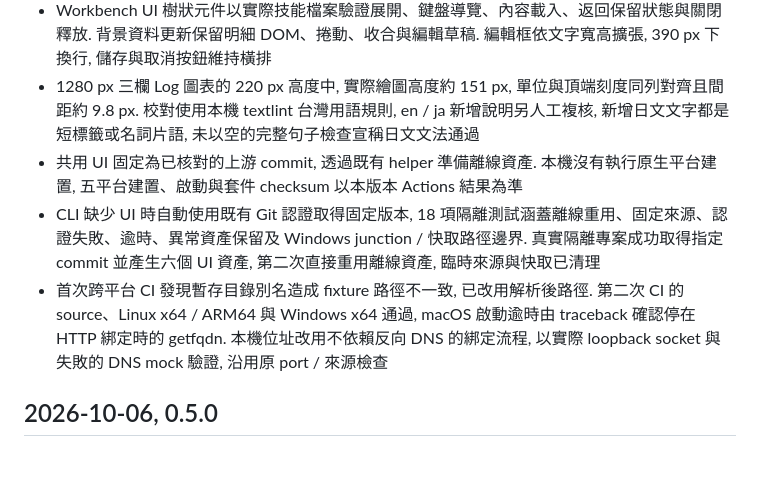
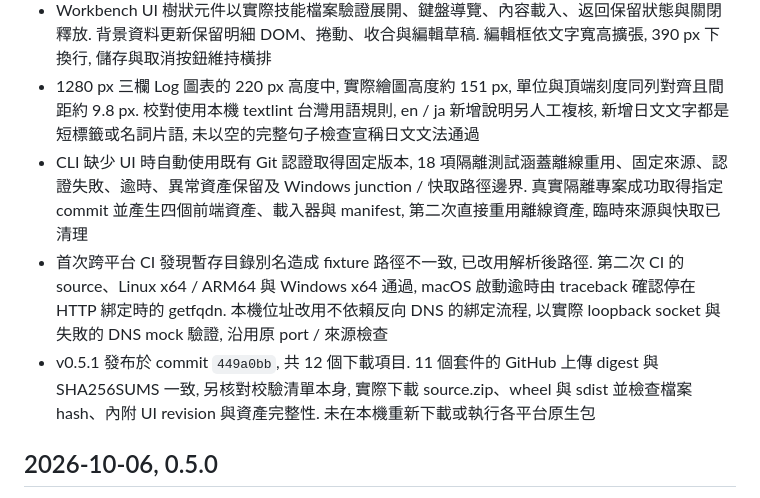
Before and after one commit to gaze9999/local-activity-monitor, a Markdown page: docs/validation.md, the part around the change. Drawn GitHub-style; blank space fills up the shorter version.

Commit message:
docs: 記錄五平台發行驗證與資產核對結果

```diff
--- a/docs/validation.md
+++ b/docs/validation.md
@@ -11,9 +11,9 @@ Windows, Python 3.12.14 隔離測試與 Python 3.14.7 本機服務, Node.js 22.1
 - 本機工作樹查詢使用開啟 stdin 的監看服務情境重現, 修正後同一檢查由 5.037 秒逾時變成 0.073 秒取得結果, 8787 實際顯示 5 個工作樹. 沒有改寫 Git 設定
 - Workbench UI 樹狀元件以實際技能檔案驗證展開、鍵盤導覽、內容載入、返回保留狀態與關閉釋放. 背景資料更新保留明細 DOM、捲動、收合與編輯草稿. 編輯框依文字寬高擴張, 390 px 下換行, 儲存與取消按鈕維持橫排
 - 1280 px 三欄 Log 圖表的 220 px 高度中, 實際繪圖高度約 151 px, 單位與頂端刻度同列對齊且間距約 9.8 px. 校對使用本機 textlint 台灣用語規則, en / ja 新增說明另人工複核, 新增日文文字都是短標籤或名詞片語, 未以空的完整句子檢查宣稱日文文法通過
-- 共用 UI 固定為已核對的上游 commit, 透過既有 helper 準備離線資產. 本機沒有執行原生平台建置, 五平台建置、啟動與套件 checksum 以本版本 Actions 結果為準
-- CLI 缺少 UI 時自動使用既有 Git 認證取得固定版本, 18 項隔離測試涵蓋離線重用、固定來源、認證失敗、逾時、異常資產保留及 Windows junction / 快取路徑邊界. 真實隔離專案成功取得指定 commit 並產生六個 UI 資產, 第二次直接重用離線資產, 臨時來源與快取已清理
+- CLI 缺少 UI 時自動使用既有 Git 認證取得固定版本, 18 項隔離測試涵蓋離線重用、固定來源、認證失敗、逾時、異常資產保留及 Windows junction / 快取路徑邊界. 真實隔離專案成功取得指定 commit 並產生四個前端資產、載入器與 manifest, 第二次直接重用離線資產, 臨時來源與快取已清理
 - 首次跨平台 CI 發現暫存目錄別名造成 fixture 路徑不一致, 已改用解析後路徑. 第二次 CI 的 source、Linux x64 / ARM64 與 Windows x64 通過, macOS 啟動逾時由 traceback 確認停在 HTTP 綁定時的 getfqdn. 本機位址改用不依賴反向 DNS 的綁定流程, 以實際 loopback socket 與失敗的 DNS mock 驗證, 沿用原 port / 來源檢查
+- v0.5.1 發布於 commit `449a0bb`, 共 12 個下載項目. 11 個套件的 GitHub 上傳 digest 與 SHA256SUMS 一致, 另核對校驗清單本身, 實際下載 source.zip、wheel 與 sdist 並檢查檔案 hash、內附 UI revision 與資產完整性. 未在本機重新下載或執行各平台原生包
 
 ## 2026-10-06, 0.5.0
 
```
